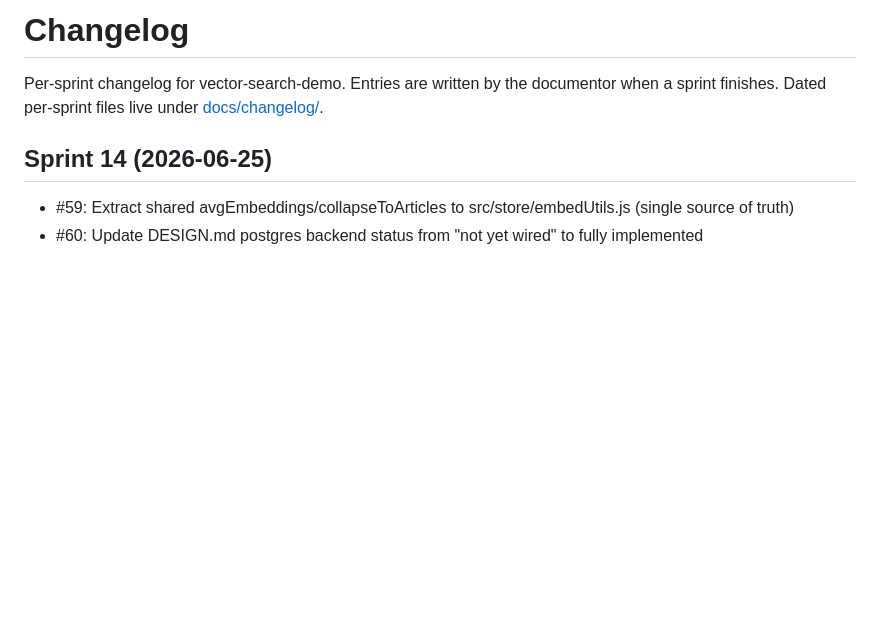
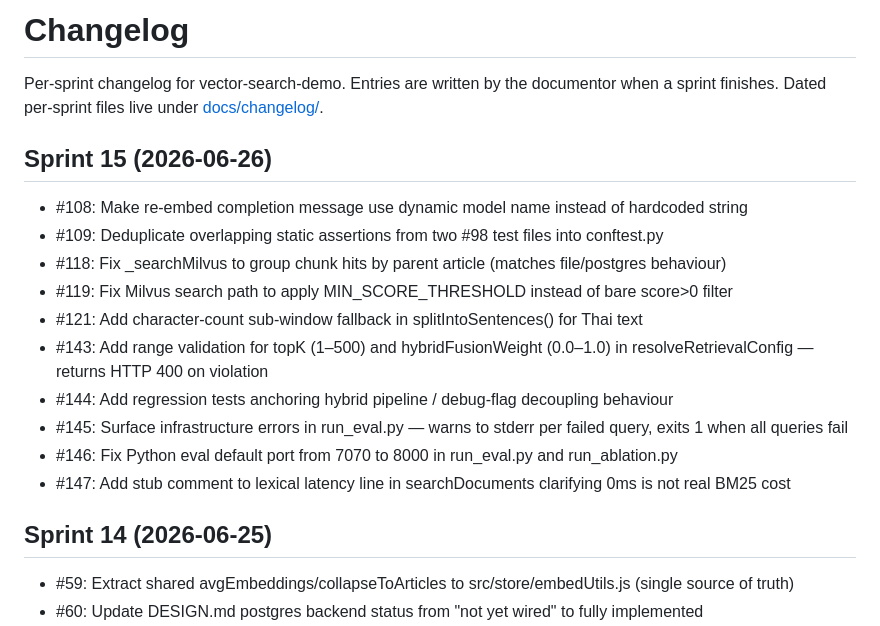
Before and after one commit to zealchaiwut/vector-search-demo, a Markdown page: CHANGELOG.md, the part around the change. Rendered like a GitHub page; blank space fills up the shorter version.

Commit message:
docs: auto-update from sprint-sprint-15 diff
Co-Authored-By: Claude Sonnet 4.6 <noreply@anthropic.com>

```diff
--- a/CHANGELOG.md
+++ b/CHANGELOG.md
@@ -2,6 +2,19 @@
 
 Per-sprint changelog for vector-search-demo. Entries are written by the documentor when a
 sprint finishes. Dated per-sprint files live under [docs/changelog/](docs/changelog/).
+
+## Sprint 15 (2026-06-26)
+
+- #108: Make re-embed completion message use dynamic model name instead of hardcoded string
+- #109: Deduplicate overlapping static assertions from two #98 test files into conftest.py
+- #118: Fix _searchMilvus to group chunk hits by parent article (matches file/postgres behaviour)
+- #119: Fix Milvus search path to apply MIN_SCORE_THRESHOLD instead of bare score>0 filter
+- #121: Add character-count sub-window fallback in splitIntoSentences() for Thai text
+- #143: Add range validation for topK (1–500) and hybridFusionWeight (0.0–1.0) in resolveRetrievalConfig — returns HTTP 400 on violation
+- #144: Add regression tests anchoring hybrid pipeline / debug-flag decoupling behaviour
+- #145: Surface infrastructure errors in run_eval.py — warns to stderr per failed query, exits 1 when all queries fail
+- #146: Fix Python eval default port from 7070 to 8000 in run_eval.py and run_ablation.py
+- #147: Add stub comment to lexical latency line in searchDocuments clarifying 0ms is not real BM25 cost
 
 ## Sprint 14 (2026-06-25)
 
```
Also changed, not shown: README.md (+8 -5 lines).
